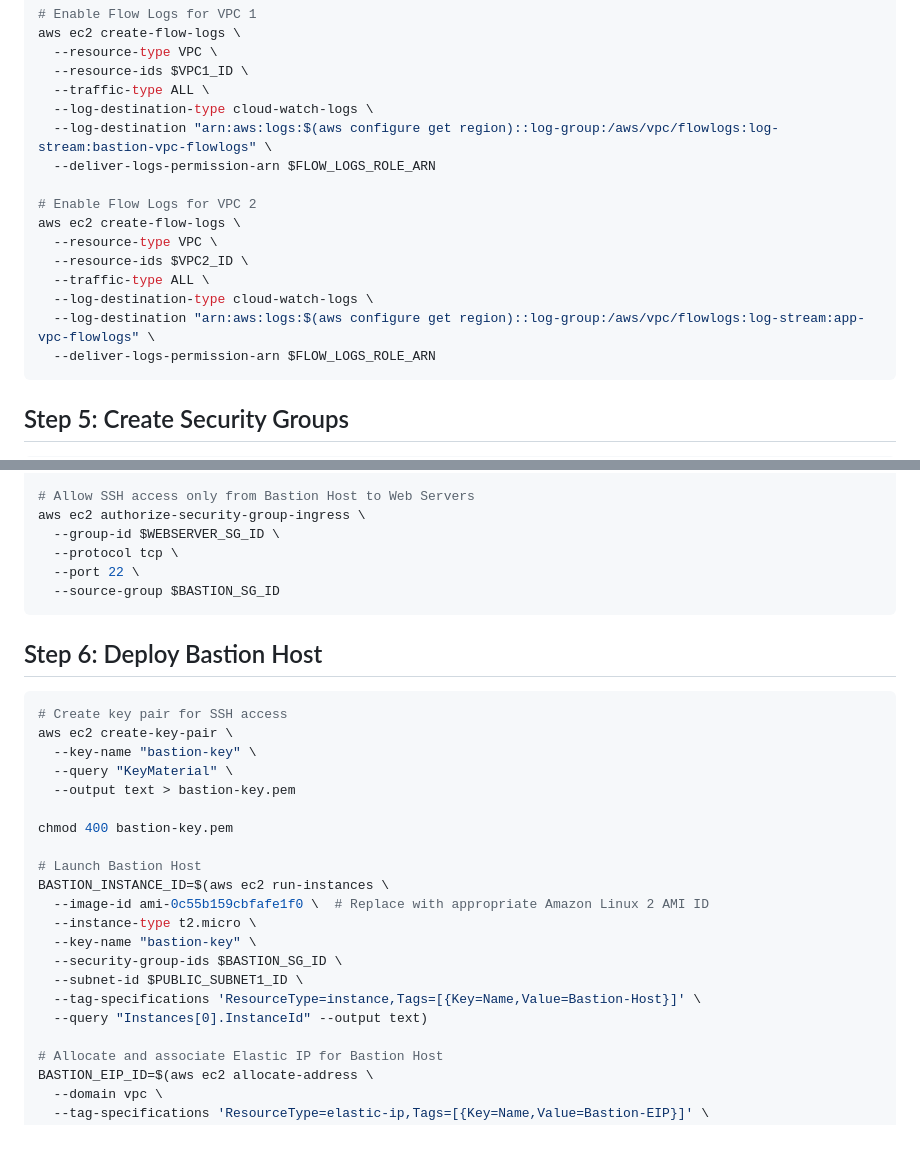
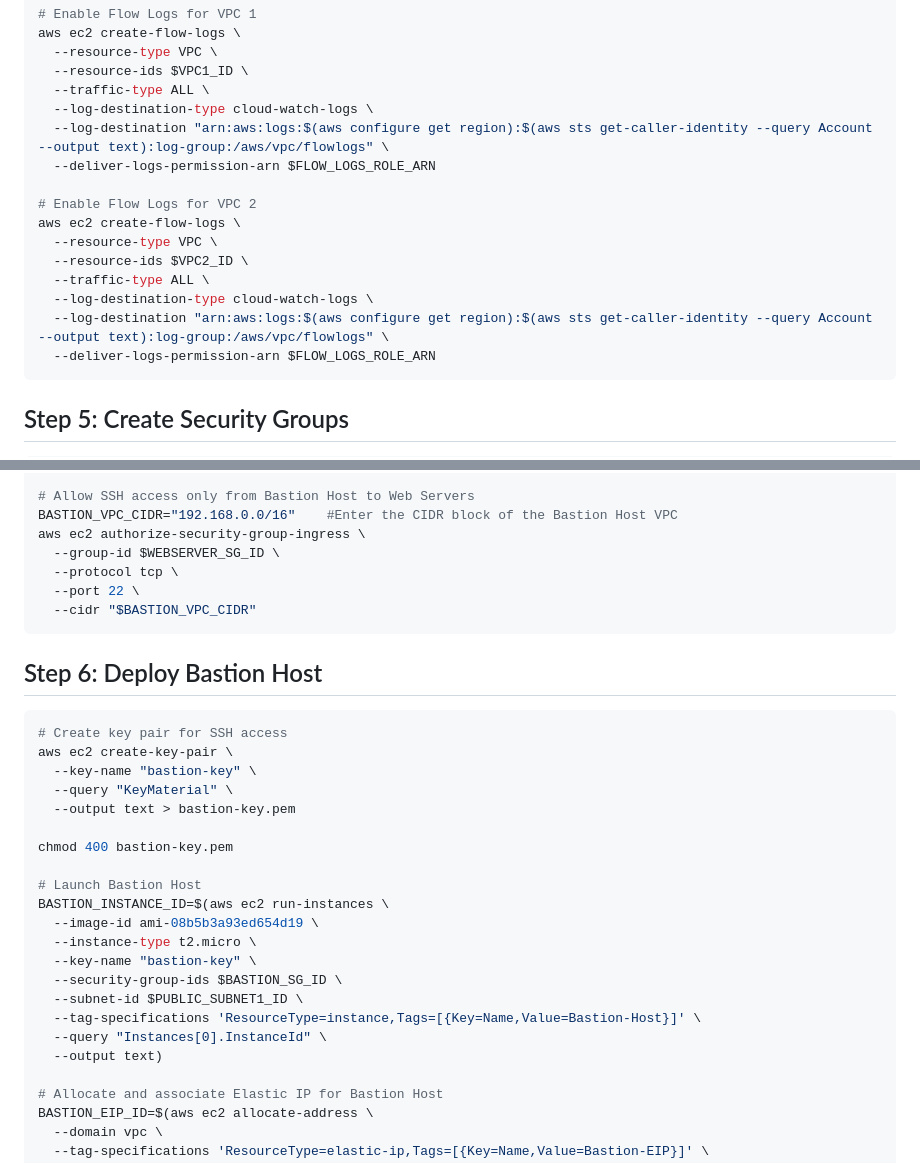
Before and after one commit to sonbarse17/scalable-vpc-architecture-aws, a Markdown page: README.md, 2 parts joined by grey strips. Drawn GitHub-style; blank space fills up the shorter version.

````diff
--- a/README.md
+++ b/README.md
@@ -425,7 +425,7 @@ aws ec2 create-flow-logs \
   --resource-ids $VPC1_ID \
   --traffic-type ALL \
   --log-destination-type cloud-watch-logs \
-  --log-destination "arn:aws:logs:$(aws configure get region)::log-group:/aws/vpc/flowlogs:log-stream:bastion-vpc-flowlogs" \
+  --log-destination "arn:aws:logs:$(aws configure get region):$(aws sts get-caller-identity --query Account --output text):log-group:/aws/vpc/flowlogs" \
   --deliver-logs-permission-arn $FLOW_LOGS_ROLE_ARN
 
 # Enable Flow Logs for VPC 2
@@ -434,7 +434,7 @@ aws ec2 create-flow-logs \
   --resource-ids $VPC2_ID \
   --traffic-type ALL \
   --log-destination-type cloud-watch-logs \
-  --log-destination "arn:aws:logs:$(aws configure get region)::log-group:/aws/vpc/flowlogs:log-stream:app-vpc-flowlogs" \
+  --log-destination "arn:aws:logs:$(aws configure get region):$(aws sts get-caller-identity --query Account --output text):log-group:/aws/vpc/flowlogs" \
   --deliver-logs-permission-arn $FLOW_LOGS_ROLE_ARN
 ```
 
@@ -472,11 +472,12 @@ aws ec2 authorize-security-group-ingress \
   --cidr 0.0.0.0/0
 
 # Allow SSH access only from Bastion Host to Web Servers
+BASTION_VPC_CIDR="192.168.0.0/16"    #Enter the CIDR block of the Bastion Host VPC
 aws ec2 authorize-security-group-ingress \
   --group-id $WEBSERVER_SG_ID \
   --protocol tcp \
   --port 22 \
-  --source-group $BASTION_SG_ID
+  --cidr "$BASTION_VPC_CIDR"
 ```
 
 ## Step 6: Deploy Bastion Host
@@ -492,13 +493,14 @@ chmod 400 bastion-key.pem
 
 # Launch Bastion Host
 BASTION_INSTANCE_ID=$(aws ec2 run-instances \
-  --image-id ami-0c55b159cbfafe1f0 \  # Replace with appropriate Amazon Linux 2 AMI ID
+  --image-id ami-08b5b3a93ed654d19 \
   --instance-type t2.micro \
   --key-name "bastion-key" \
   --security-group-ids $BASTION_SG_ID \
   --subnet-id $PUBLIC_SUBNET1_ID \
   --tag-specifications 'ResourceType=instance,Tags=[{Key=Name,Value=Bastion-Host}]' \
-  --query "Instances[0].InstanceId" --output text)
+  --query "Instances[0].InstanceId" \
+  --output text)
 
 # Allocate and associate Elastic IP for Bastion Host
 BASTION_EIP_ID=$(aws ec2 allocate-address \
````
